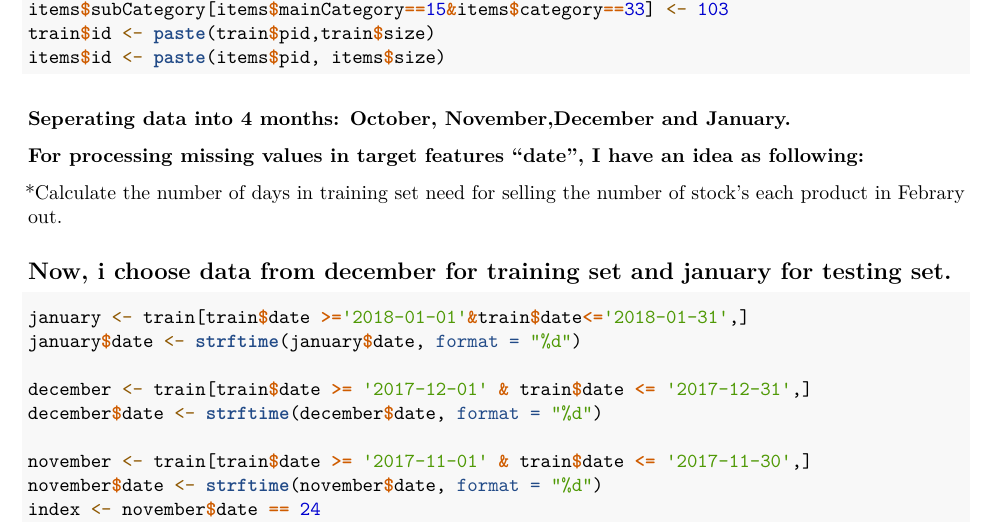
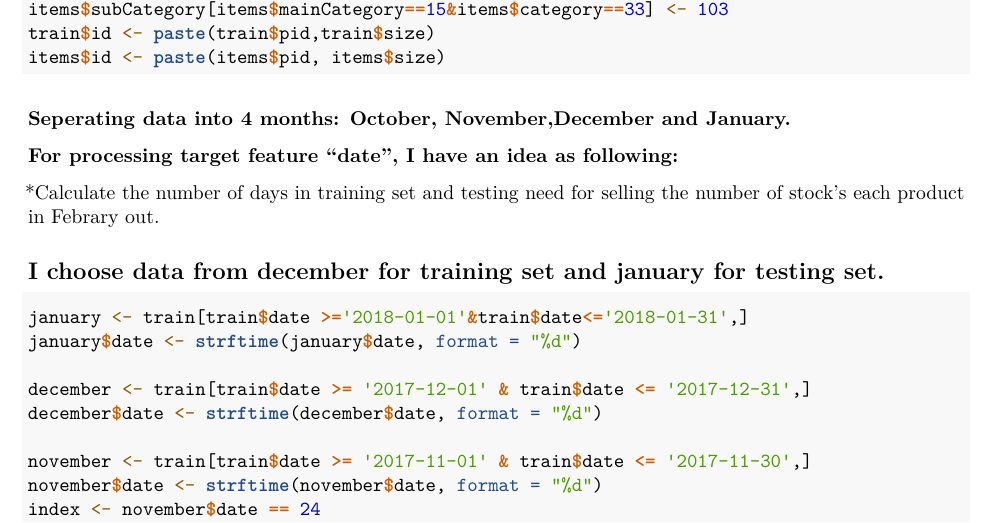
Before and after one commit to chicuong209/Data-Mining-Cup-2018, an R Markdown document (DMC_2018.Rmd): part of page 2 of 7, cut so that both start at the same text. Rendered offline with R 4.5, knitr and Pandoc, then LaTeX, with nearby package versions; the code chunks are not run, so their results and figures are left out.

Commit message:
Update DMC_2018.Rmd

````diff
--- a/DMC_2018.Rmd
+++ b/DMC_2018.Rmd
@@ -108,12 +108,12 @@ items$id <- paste(items$pid, items$size)
 
 ```
 ### Seperating data into 4 months: October, November,December and January.
-### For processing missing values in target features "date", I have an idea as following:
+### For processing target feature "date", I have an idea as following:
 
-*Calculate the number of days in training set need for selling the number of stock's each product in Febrary out.
+*Calculate the number of days in training set and testing need for selling the number of stock's each product in Febrary out.
 
 
-## Now, i choose data from december for training set and january for testing set.
+## I choose data from december for training set and january for testing set.
 
 ```{r}
 january <- train[train$date >='2018-01-01'&train$date<='2018-01-31',]
````
